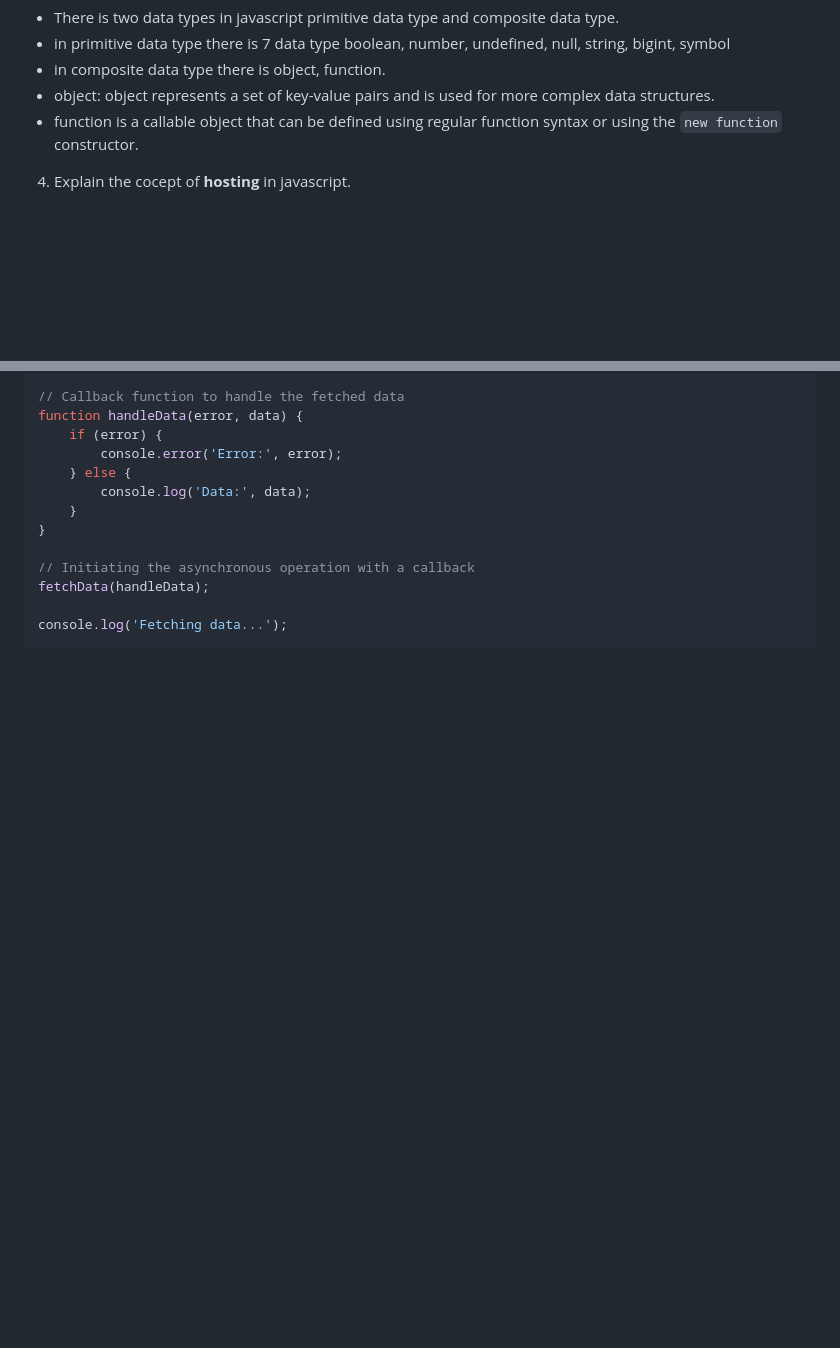
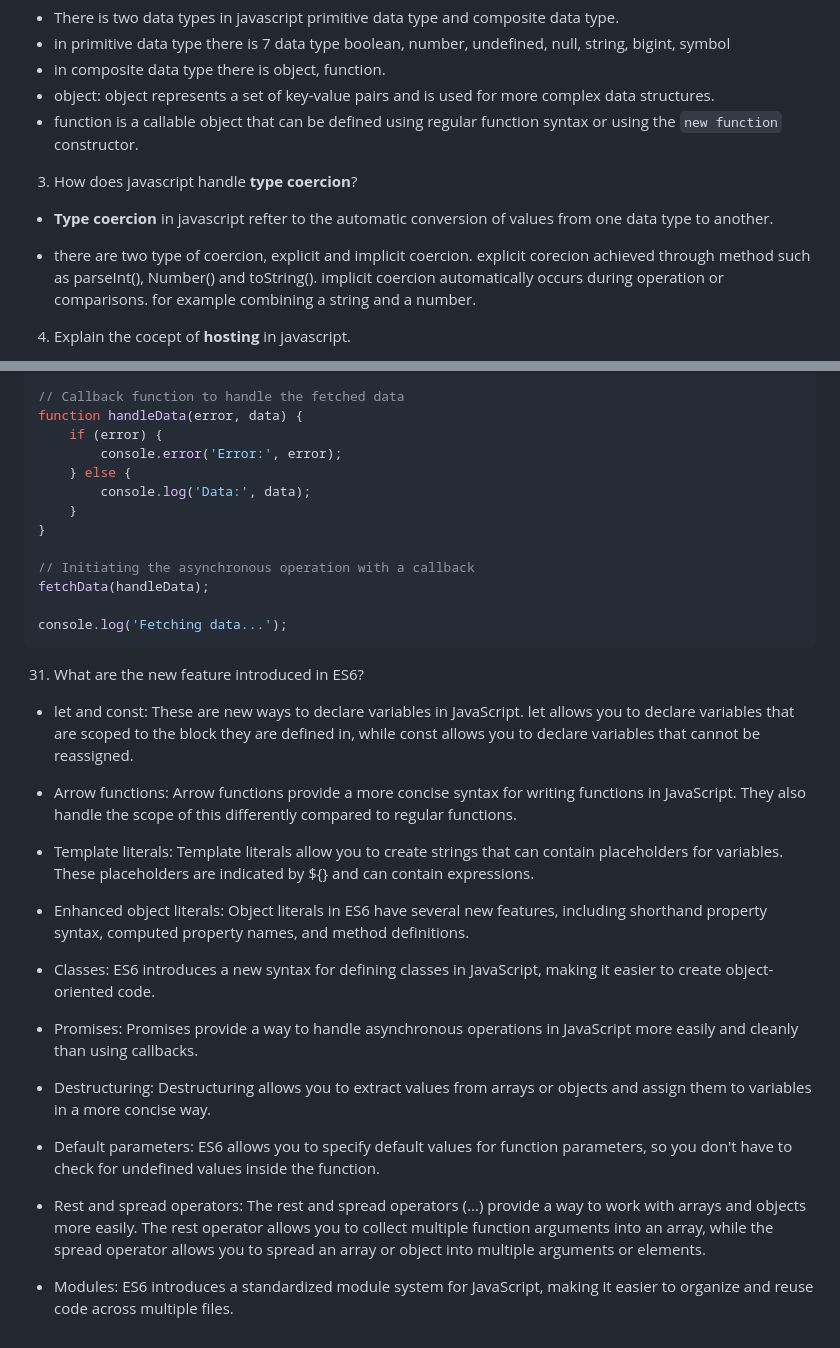
Before and after one commit to vikramkbgs/node-sandbox, a Markdown page: javascript.md, 2 parts joined by grey strips. Drawn GitHub-style; blank space fills up the shorter version.

Commit message:
update notes

````diff
--- a/javascript.md
+++ b/javascript.md
@@ -4,6 +4,11 @@
 - in composite data type there is object, function.
 - object: object represents a set of key-value pairs and is used for more complex data structures.
 - function is a callable object that can be defined using regular function syntax or using the `new function` constructor.
+
+3. How does javascript handle **type coercion**?
+- **Type coercion** in javascript refter to the automatic conversion of values from one data type to another.
+
+- there are two type of coercion, explicit and implicit coercion. explicit corecion achieved through method such as parseInt(), Number() and toString(). implicit coercion automatically occurs during operation or comparisons. for example combining a string and a number.
 
 4. Explain  the cocept of **hosting** in javascript.
 - Hoisting is a javascript mechansim that involves moving variables and function declarations to the top of their containing scope during the compiler phase. However, the assignments to these variables or the defintions of functions remain in place.
@@ -120,3 +125,23 @@ fetchData(handleData);
 
 console.log('Fetching data...');
 ```
+31. What are the new feature introduced in ES6?
+- let and const: These are new ways to declare variables in JavaScript. let allows you to declare variables that are scoped to the block they are defined in, while const allows you to declare variables that cannot be reassigned.
+
+- Arrow functions: Arrow functions provide a more concise syntax for writing functions in JavaScript. They also handle the scope of this differently compared to regular functions.
+
+- Template literals: Template literals allow you to create strings that can contain placeholders for variables. These placeholders are indicated by ${} and can contain expressions.
+
+- Enhanced object literals: Object literals in ES6 have several new features, including shorthand property syntax, computed property names, and method definitions.
+
+- Classes: ES6 introduces a new syntax for defining classes in JavaScript, making it easier to create object-oriented code.
+
+- Promises: Promises provide a way to handle asynchronous operations in JavaScript more easily and cleanly than using callbacks.
+
+- Destructuring: Destructuring allows you to extract values from arrays or objects and assign them to variables in a more concise way.
+
+- Default parameters: ES6 allows you to specify default values for function parameters, so you don't have to check for undefined values inside the function.
+
+- Rest and spread operators: The rest and spread operators (...) provide a way to work with arrays and objects more easily. The rest operator allows you to collect multiple function arguments into an array, while the spread operator allows you to spread an array or object into multiple arguments or elements.
+
+- Modules: ES6 introduces a standardized module system for JavaScript, making it easier to organize and reuse code across multiple files.
````
